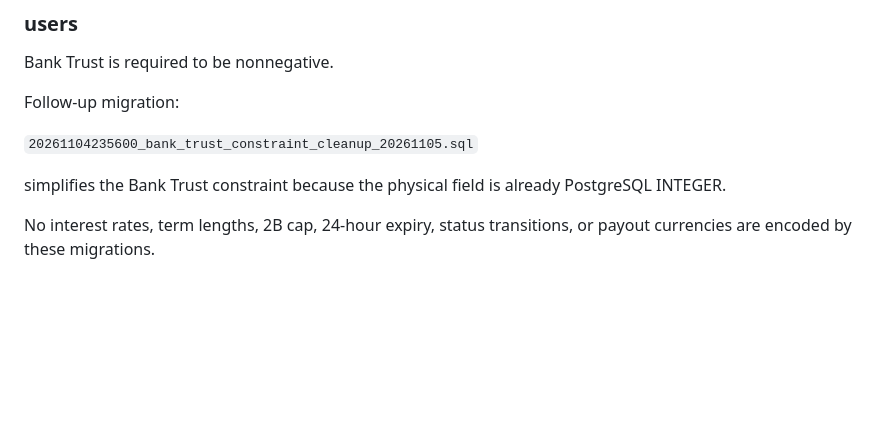
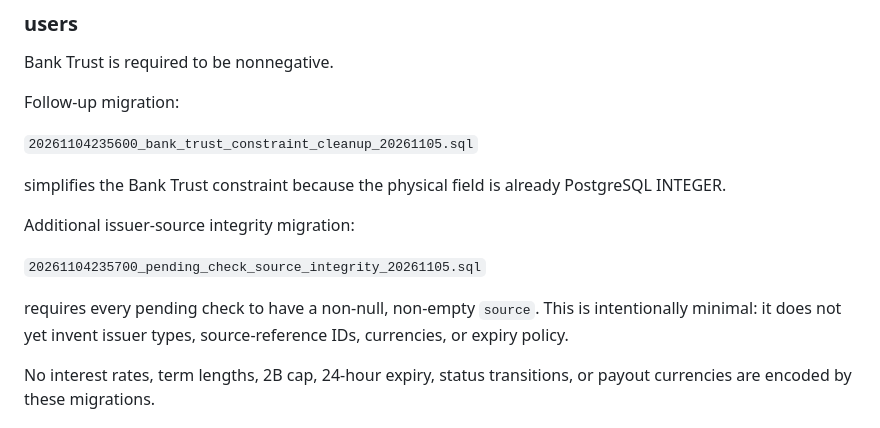
Before and after one commit to Dropnike21/cold-streets, a Markdown page: docs/BANK_SETTLEMENT_RECONCILIATION_20261105.md, the part around the change. Drawn GitHub-style; blank space fills up the shorter version.

Commit message:
Document pending-check source integrity migration

```diff
--- a/docs/BANK_SETTLEMENT_RECONCILIATION_20261105.md
+++ b/docs/BANK_SETTLEMENT_RECONCILIATION_20261105.md
@@ -294,6 +294,12 @@ Follow-up migration:
 
 simplifies the Bank Trust constraint because the physical field is already PostgreSQL INTEGER.
 
+Additional issuer-source integrity migration:
+
+`20261104235700_pending_check_source_integrity_20261105.sql`
+
+requires every pending check to have a non-null, non-empty `source`. This is intentionally minimal: it does not yet invent issuer types, source-reference IDs, currencies, or expiry policy.
+
 No interest rates, term lengths, 2B cap, 24-hour expiry, status transitions, or payout currencies are encoded by these migrations.
 
 ## Flutter companion
```
